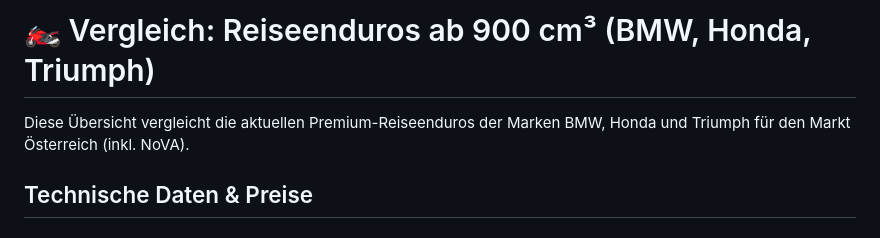
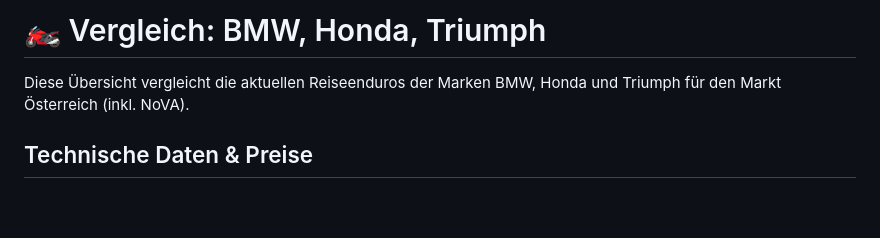
Before and after one commit to iAlmirPro/iAlmirPro.github.io, a Markdown page: bikes.md, the part around the change. GitHub-like rendering; blank space fills up the shorter version.

```diff
--- a/bikes.md
+++ b/bikes.md
@@ -1,6 +1,6 @@
-# 🏍️ Vergleich: Reiseenduros ab 900 cm³ (BMW, Honda, Triumph)
+# 🏍️ Vergleich: BMW, Honda, Triumph
 
-Diese Übersicht vergleicht die aktuellen Premium-Reiseenduros der Marken BMW, Honda und Triumph für den Markt Österreich (inkl. NoVA).
+Diese Übersicht vergleicht die aktuellen Reiseenduros der Marken BMW, Honda und Triumph für den Markt Österreich (inkl. NoVA).
 
 ## Technische Daten & Preise
 
```
